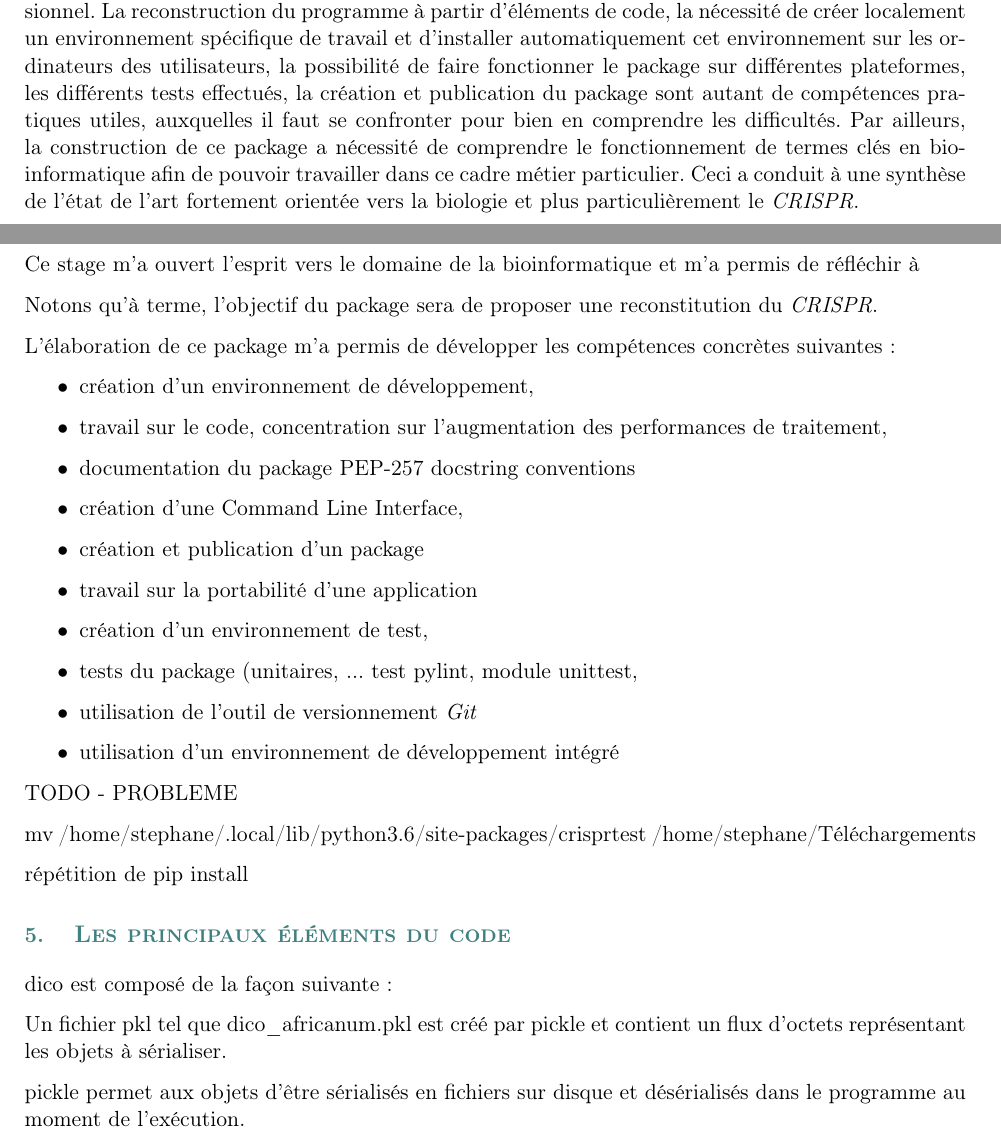
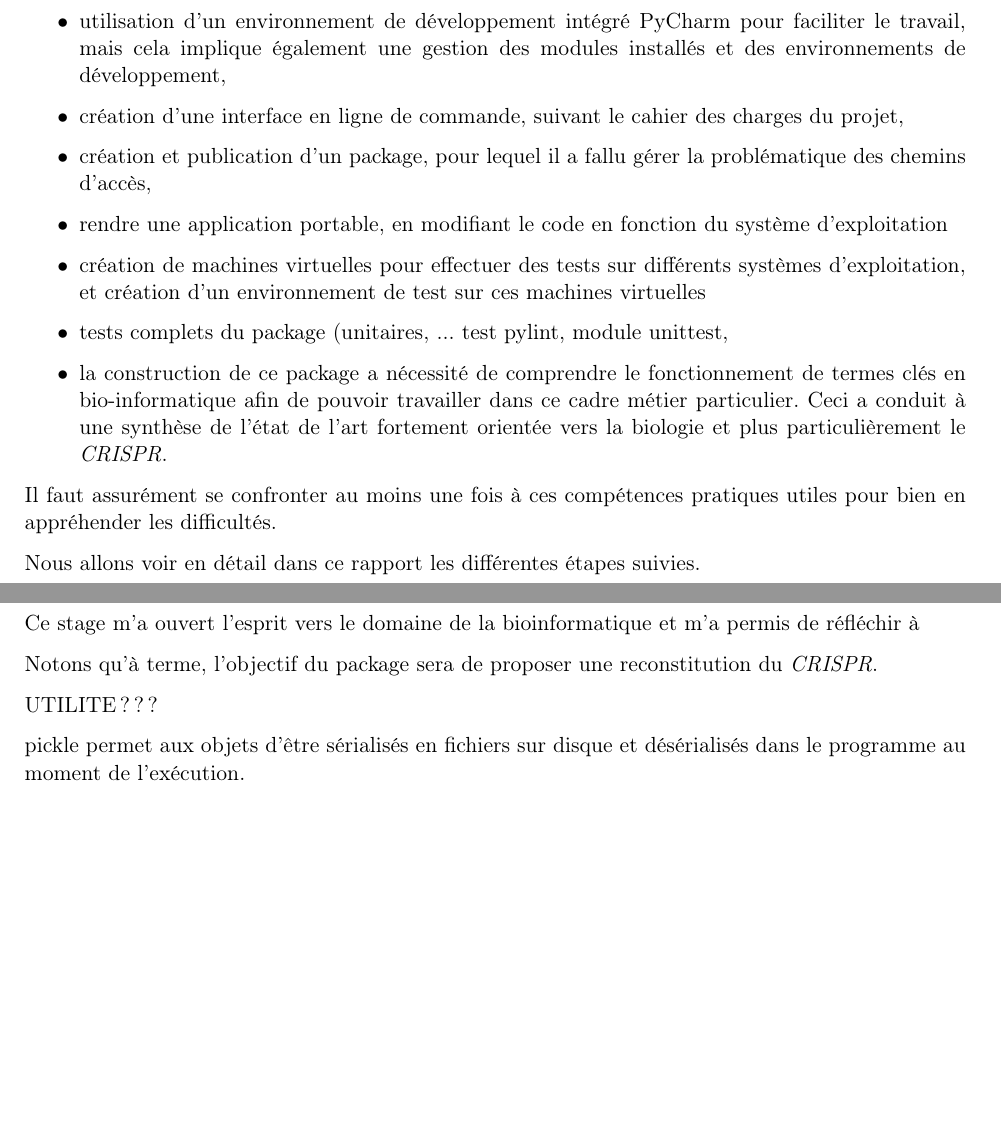
Before and after one commit to stephane-robin/Etat_art, a LaTeX document (rapport.tex): two parts of pages 4 and 50 of 54 before the commit and two parts of pages 5 and 51 of 55 after it, joined at a grey line, cut at the place of the change, the shorter picture padded with empty space. Compiled offline with pdfLaTeX.

Commit message:
working on report

```diff
--- a/rapport.tex
+++ b/rapport.tex
@@ -274,6 +274,3 @@ Je voudrais également souligner la patience dont ils ont fait preuve pour m'exp
 % PRESENTATION DU PROJET --------------------------------
 \section{Présentation du projet}
 
-Dans le cadre d'un travail de recherche en bio-informatique, Christophe Guyeux, Jean-Claude Charr, Christophe Sola et Guislaine Refrégier ont créé du code "brut" leur permettant d'afficher et de stocker des données relatives à une SRA\footnote{\textbf{SRA:} Sequence Read Archive} particulière. Ce code doit être rassemblé, réorganisé, nettoyé pour être conforme aux critères PEP\footnote{\textbf{PEP:} Python Enhancement Proposals}. Il doit être rendu fonctionnel puis plus efficace si possible. Il doit s'exécuter en utilisant un \textit{Command Line Interface}, et doit finalement être empaqueté pour qu'un utilisateur puisse l'utiliser quelque soit sa plateforme (Linux, MacOS ou Windows) une fois installé. Pour cela, il est nécessaire de publier ce package sur PyPI\footnote{\textbf{PyPI:} Python Package Index} et de le documenter clairement en anglais pour en faciliter l'utilisation.
-
-Lorsque nous avons défini les objectifs du stage, il est immédiatement ressorti l'importance de lui donner un caractère pratique, qui pourrait éventuellement être transposable dans le milieu professionnel. La reconstruction du programme à partir d'éléments de code, la nécessité de créer localement un environnement spécifique de travail et d'installer automatiquement cet environnement sur les ordinateurs des utilisateurs, la possibilité de faire fonctionner le package sur différentes plateformes, les différents tests effectués, la création et publication du package sont autant de compétences pratiques utiles, auxquelles il faut se confronter pour bien en comprendre les difficultés. Par ailleurs, la construction de ce package a nécessité de comprendre le fonctionnement de termes clés en bio-informatique afin de pouvoir travailler dans ce cadre métier particulier. Ceci a conduit à une synthèse de l'état de l'art fortement orientée vers la biologie et plus particulièrement le \textit{CRISPR}.
@@ -282,3 +287,15 @@ Lorsque nous avons défini les objectifs du stage, il est immédiatement ressort
+\item utilisation d'un environnement de développement intégré PyCharm pour faciliter le travail, mais cela implique également une gestion des modules installés et des environnements de développement,
+\item création d'une interface en ligne de commande, suivant le cahier des charges du projet,
+\item création et publication d'un package, pour lequel il a fallu gérer la problématique des chemins d'accès,
+\item rendre une application portable, en modifiant le code en fonction du système d'exploitation
+\item création de machines virtuelles pour effectuer des tests sur différents systèmes d'exploitation, et création d'un environnement de test sur ces machines virtuelles
+\item tests complets du package (unitaires, ... test pylint, module unittest,
+\item la construction de ce package a nécessité de comprendre le fonctionnement de termes clés en bio-informatique afin de pouvoir travailler dans ce cadre métier particulier. Ceci a conduit à une synthèse de l'état de l'art fortement orientée vers la biologie et plus particulièrement le \textit{CRISPR}.
+\end{itemize}
+
+Il faut assurément se confronter au moins une fois à ces compétences pratiques utiles pour bien en appréhender les difficultés.
+
+Nous allons voir en détail dans ce rapport les différentes étapes suivies.
 
 
 
@@ -1833,34 +1848,14 @@ Ce stage m'a ouvert l'esprit vers le domaine de la bioinformatique et m'a permis
 Notons qu'à terme, l'objectif du package sera de proposer une reconstitution du \textit{CRISPR}.
 
 
-L'élaboration de ce package m'a permis de développer les compétences concrètes suivantes :
-\begin{itemize}
-\item création d'un environnement de développement,
-\item travail sur le code, concentration sur l'augmentation des performances de traitement,
-\item documentation du package PEP-257 docstring conventions
-\item création d'une Command Line Interface,
-\item création et publication d'un package
-\item travail sur la portabilité d'une application
-\item création d'un environnement de test,
-\item tests du package (unitaires, ... test pylint, module unittest,
-\item utilisation de l'outil de versionnement \textit{Git}
-\item utilisation d'un environnement de développement intégré
-\end{itemize}
-
-TODO - PROBLEME
-
-mv /home/stephane/.local/lib/python3.6/site-packages/crisprtest /home/stephane/Téléchargements
-
-répétition de pip install
-
-
-% LES ELEMENTS DU CODE ------------------------------------------
-
-\section{Les principaux éléments du code}
-
-dico est composé de la façon suivante :
-
-Un fichier pkl tel que dico\_africanum.pkl est créé par pickle et contient un flux d'octets représentant les objets à sérialiser.
+
+
+
+
+
+
+
+UTILITE ???
 
 pickle permet aux objets d'être sérialisés en fichiers sur disque et désérialisés dans le programme au moment de l'exécution.
 
```
Also changed, not shown: rapport.ind, rapport.pdf, tar.png (added), rapport.tex (46 more changed lines), 2 other files.
